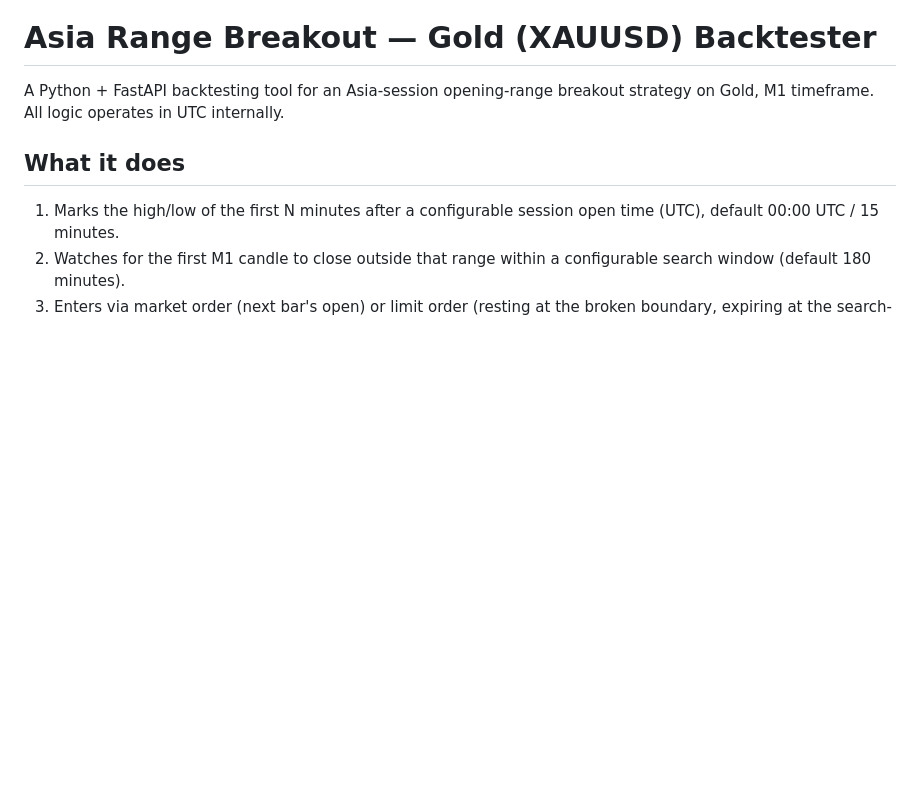
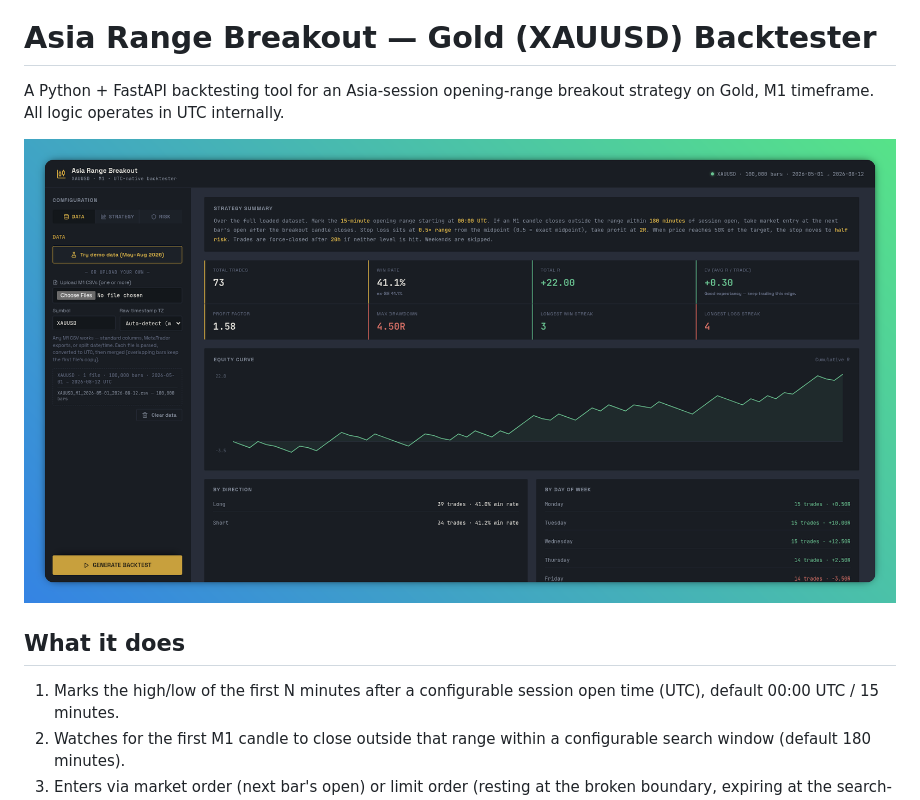
Before and after one commit to anas1412/orb-backtest-script, a Markdown page: README.md, the part around the change. Drawn GitHub-style; pictures changed too: docs/screenshot.png (added); blank space fills up the shorter version.

Commit message:
Add dashboard screenshot to README

```diff
--- a/README.md
+++ b/README.md
@@ -2,6 +2,8 @@
 
 A Python + FastAPI backtesting tool for an Asia-session opening-range breakout
 strategy on Gold, M1 timeframe. All logic operates in UTC internally.
+
+![Asia Range Breakout dashboard](docs/screenshot.png)
 
 ## What it does
 
```
